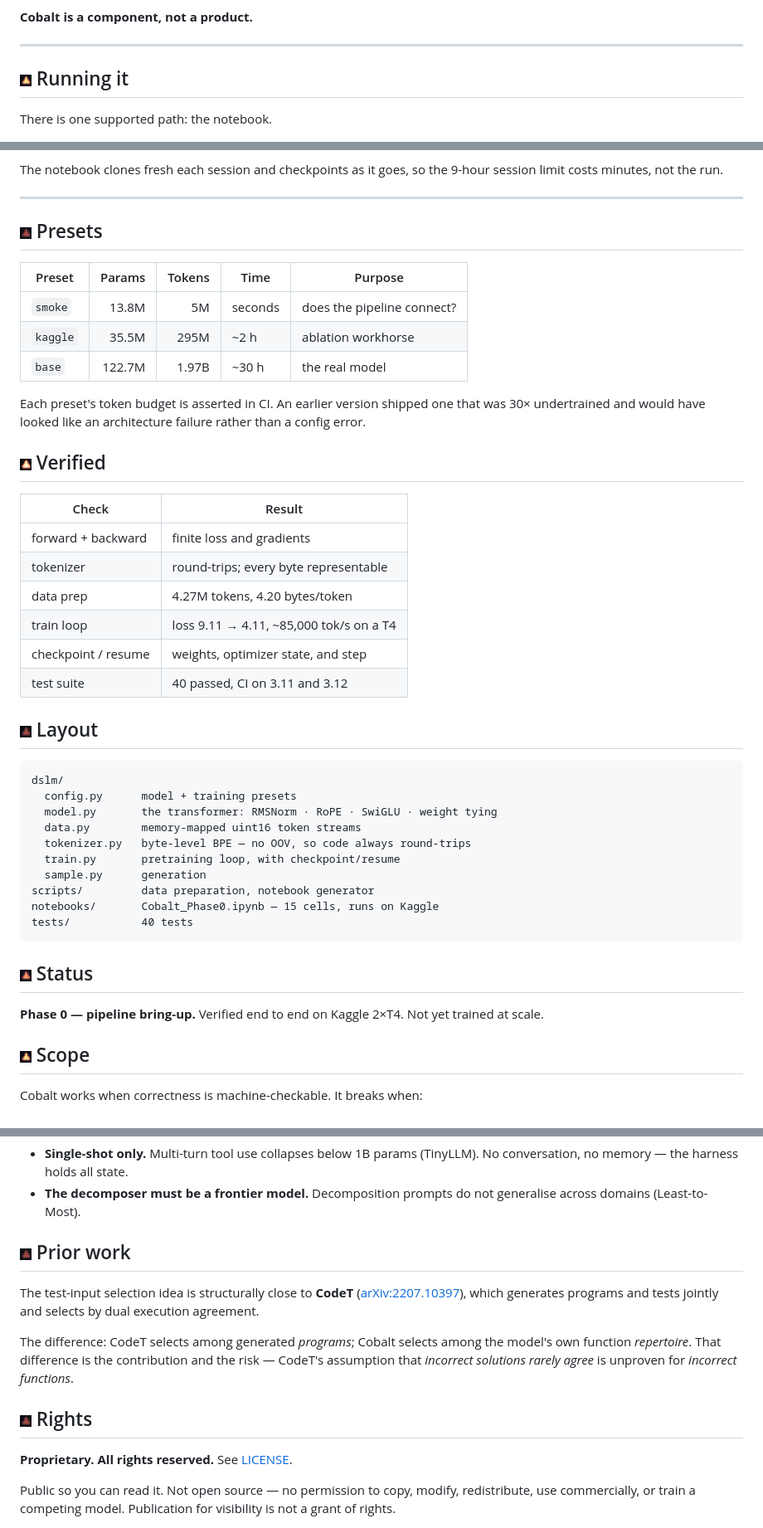
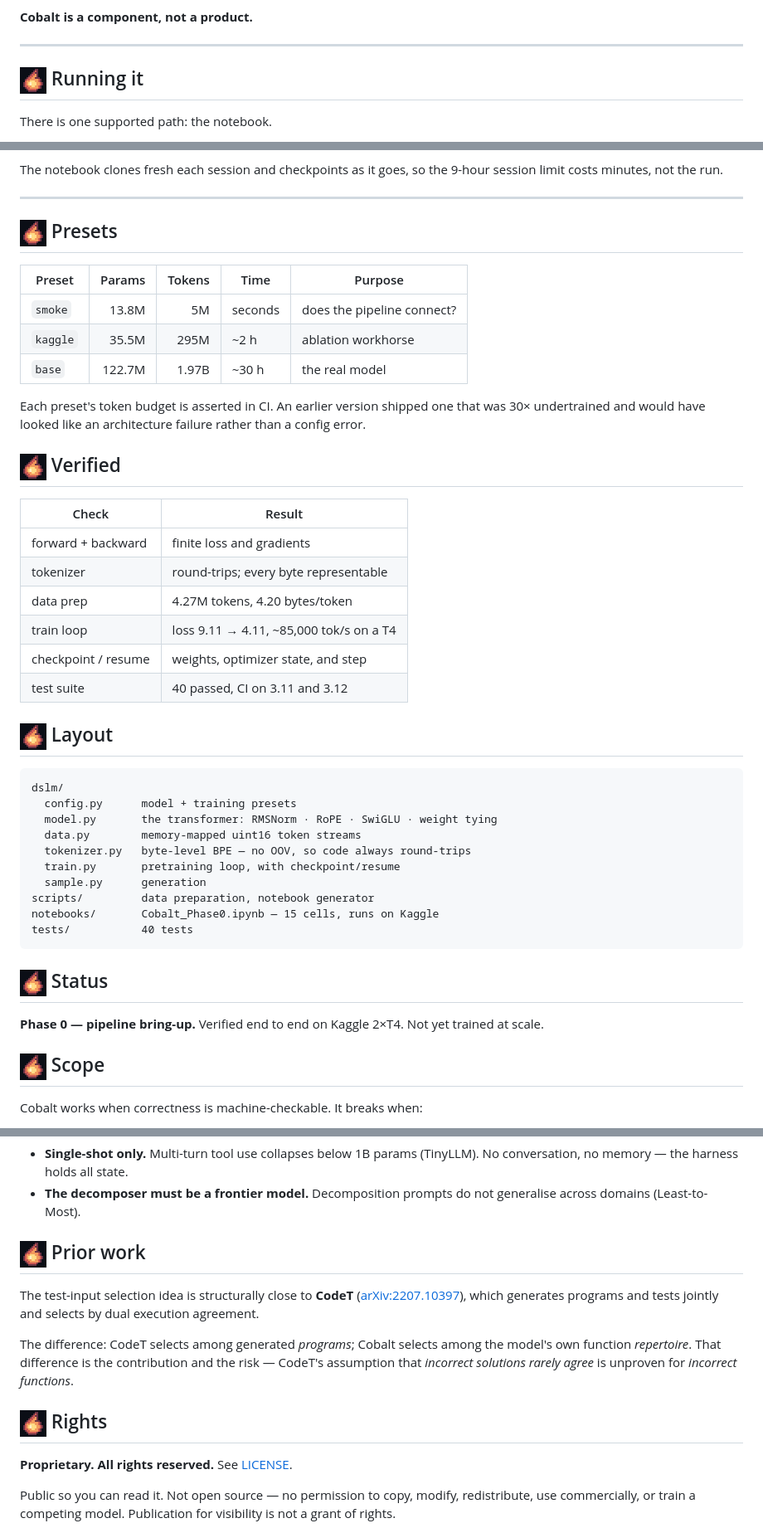
Before and after one commit to anubhavaanand/code-cobalt-dslm, a Markdown page: README.md, 3 parts joined by grey strips. Shown at 83% size. Drawn GitHub-style; pictures changed too: assets/ember-dim.png (deleted), assets/ember-high.png (deleted), assets/ember-low.png (deleted).

Commit message:
Replace static ember markers with one animated ember
The 12x12 teardrop read as a blob at 14px — no room for a silhouette.
Rebuilt on the ember preset's 16x14 flame shape (pointed top, lean,
bright core): 41% fill, legible at 32px.

Animated, not static: four frames cycling base -> bright -> hot -> dim
over ~1.1s, so the markers breathe rather than blink.
Replaces the four intensity variants with a single consistent marker.

````diff
--- a/README.md
+++ b/README.md
@@ -62,7 +62,7 @@ attempt. The model never plans. It executes.
 
 ---
 
-## <img src="assets/ember-mid.png" alt="" width="14"> Running it
+## <img src="assets/ember.gif" alt="" width="32"> Running it
 
 There is one supported path: the notebook.
 
@@ -81,7 +81,7 @@ session limit costs minutes, not the run.
 
 ---
 
-## <img src="assets/ember-dim.png" alt="" width="14"> Presets
+## <img src="assets/ember.gif" alt="" width="32"> Presets
 
 | Preset | Params | Tokens | Time | Purpose |
 |---|---:|---:|---|---|
@@ -93,7 +93,7 @@ Each preset's token budget is asserted in CI. An earlier version shipped one tha
 was 30× undertrained and would have looked like an architecture failure rather
 than a config error.
 
-## <img src="assets/ember-high.png" alt="" width="14"> Verified
+## <img src="assets/ember.gif" alt="" width="32"> Verified
 
 | Check | Result |
 |---|---|
@@ -104,7 +104,7 @@ than a config error.
 | checkpoint / resume | weights, optimizer state, and step |
 | test suite | 40 passed, CI on 3.11 and 3.12 |
 
-## <img src="assets/ember-dim.png" alt="" width="14"> Layout
+## <img src="assets/ember.gif" alt="" width="32"> Layout
 
 ```
 dslm/
@@ -119,12 +119,12 @@ notebooks/       Cobalt_Phase0.ipynb — 15 cells, runs on Kaggle
 tests/           40 tests
 ```
 
-## <img src="assets/ember-low.png" alt="" width="14"> Status
+## <img src="assets/ember.gif" alt="" width="32"> Status
 
 **Phase 0 — pipeline bring-up.** Verified end to end on Kaggle 2×T4. Not yet
 trained at scale.
 
-## <img src="assets/ember-mid.png" alt="" width="14"> Scope
+## <img src="assets/ember.gif" alt="" width="32"> Scope
 
 Cobalt works when correctness is machine-checkable. It breaks when:
 
@@ -143,7 +143,7 @@ Two constraints from the literature shape the design:
 - **The decomposer must be a frontier model.** Decomposition prompts do not
   generalise across domains (Least-to-Most).
 
-## <img src="assets/ember-dim.png" alt="" width="14"> Prior work
+## <img src="assets/ember.gif" alt="" width="32"> Prior work
 
 The test-input selection idea is structurally close to **CodeT**
 ([arXiv:2207.10397](https://arxiv.org/abs/2207.10397)), which generates programs
@@ -154,7 +154,7 @@ the model's own function *repertoire*. That difference is the contribution and t
 risk — CodeT's assumption that *incorrect solutions rarely agree* is unproven for
 *incorrect functions*.
 
-## <img src="assets/ember-dim.png" alt="" width="14"> Rights
+## <img src="assets/ember.gif" alt="" width="32"> Rights
 
 **Proprietary. All rights reserved.** See [LICENSE](LICENSE).
 
````
Also changed, not shown: other parts of README.md (+4 -4 lines), assets/ember-static.png (added).
